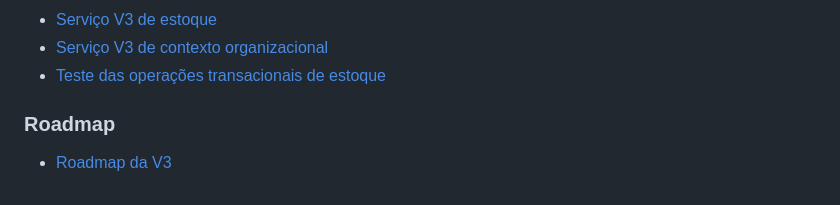
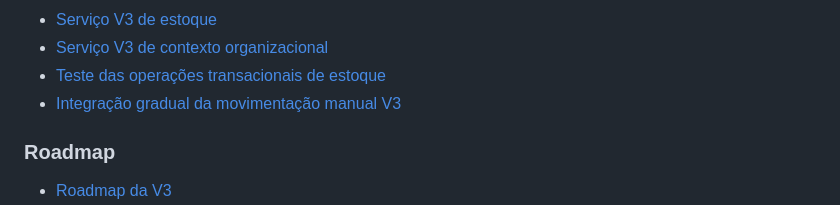
Before and after one commit to cleicimarvaz/webcomanda-espetinhov3, a Markdown page: docs/v3/README.md, the part around the change. Rendered like a GitHub page.

Commit message:
docs(v3): indexar piloto de movimentação manual

```diff
--- a/docs/v3/README.md
+++ b/docs/v3/README.md
@@ -48,6 +48,7 @@ Esta fase é de **auditoria e documentação**. Nenhuma alteração de lógica d
 - [Serviço V3 de estoque](arquitetura/servico-estoque-v3.md)
 - [Serviço V3 de contexto organizacional](arquitetura/servico-contexto-organizacional-v3.md)
 - [Teste das operações transacionais de estoque](arquitetura/teste-estoque-transacional.md)
+- [Integração gradual da movimentação manual V3](arquitetura/integracao-movimentacao-manual-v3.md)
 
 ### Roadmap
 
```
